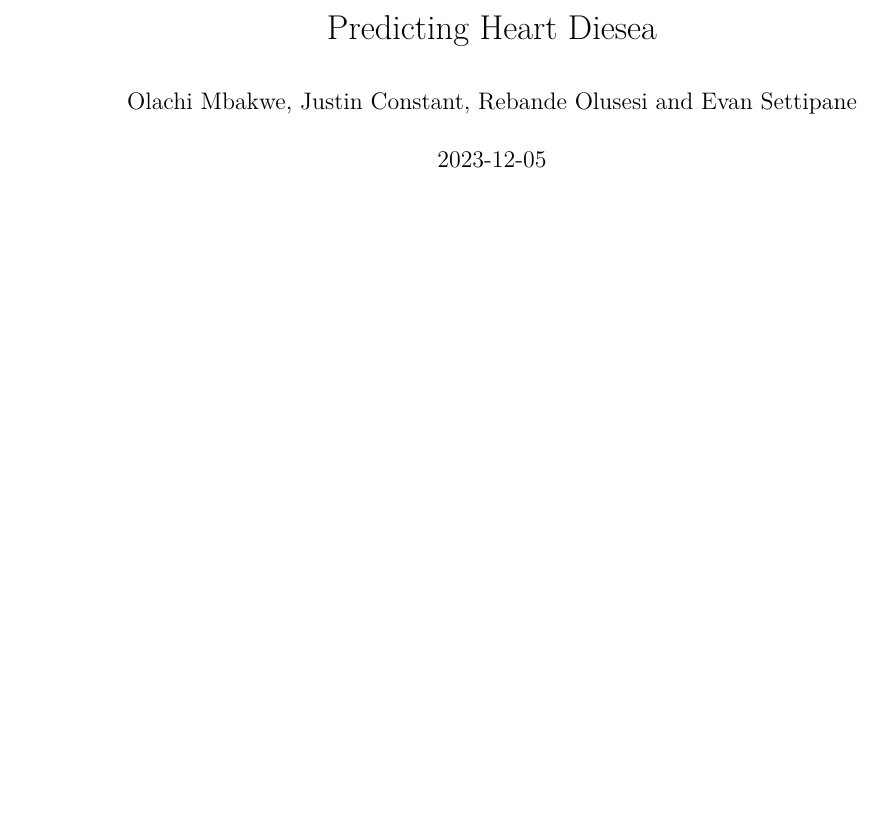
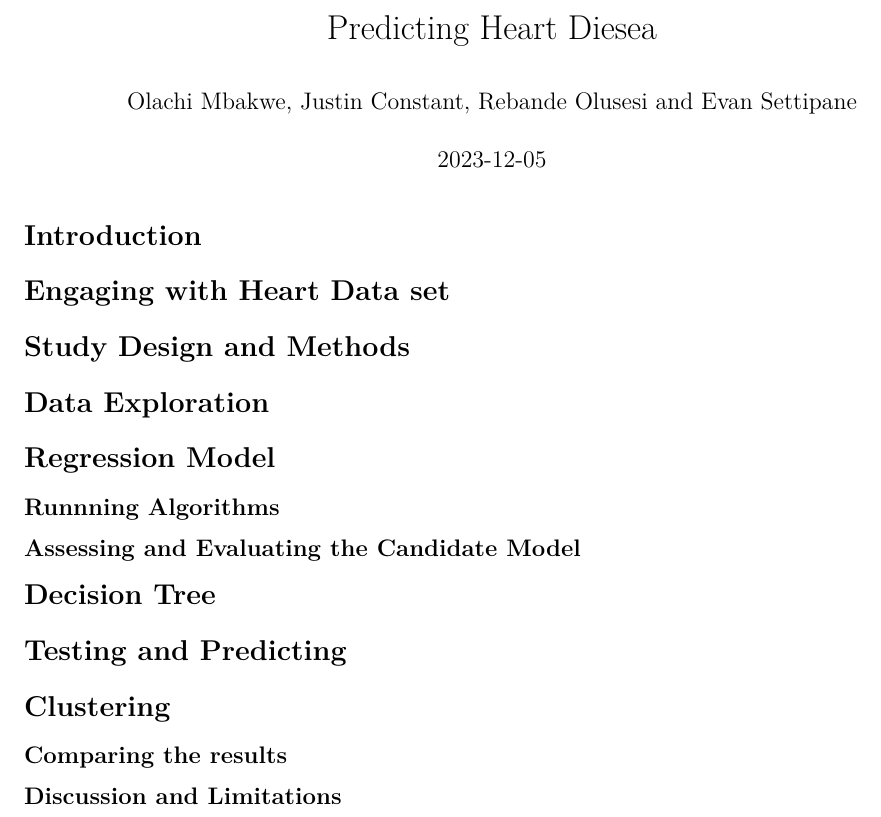
Before and after one commit to Ola-renee/Heart-Disease, an R Markdown document (Heart Disease.Rmd): part of the page, cut so that both start at the same text, the shorter picture padded with empty space. Rendered offline with R 4.5, knitr and Pandoc, then LaTeX, with nearby package versions.

Commit message:
Add files via upload

````diff
--- a/Heart Disease.Rmd
+++ b/Heart Disease.Rmd
@@ -58,7 +58,20 @@ options(knitr.kable.NA = "")
 ```
 
 
-
 ```{r Loading data, echo=FALSE}
 heart_csv <- read_csv("heart.csv.xls")
 ```
+
+
+# Introduction
+# Engaging with Heart Data set
+# Study Design and Methods
+# Data Exploration
+# Regression Model
+## Runnning Algorithms
+## Assessing and Evaluating the Candidate Model
+# Decision Tree
+# Testing and Predicting
+# Clustering
+## Comparing the results
+## Discussion and Limitations
````
Also changed, not shown: Heart Disease.Rmd (2 more changed lines).
